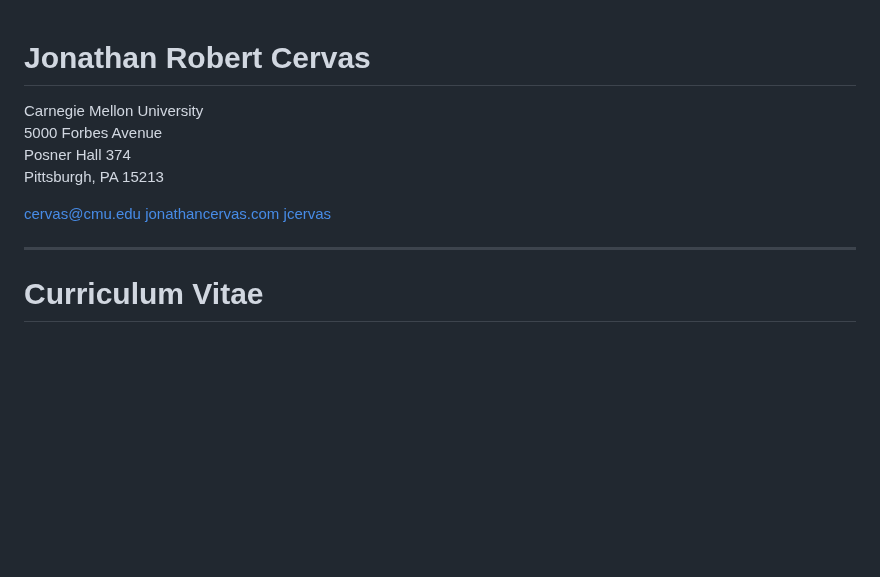
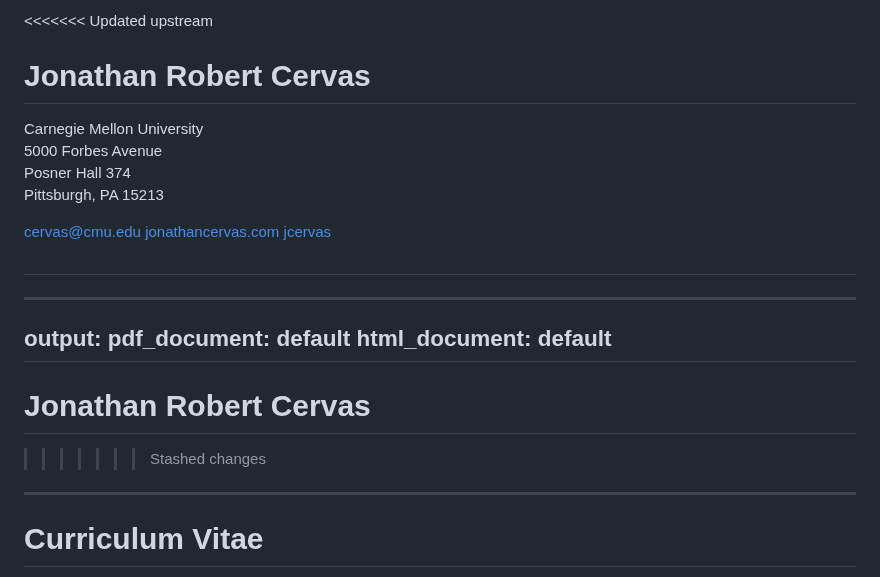
Before and after one commit to jcervas/jcervas.github.io, a Markdown page: cv.md, the part around the change. Rendered like a GitHub page; blank space fills up the shorter version.

```diff
--- a/cv.md
+++ b/cv.md
@@ -1,3 +1,4 @@
+<<<<<<< Updated upstream
 <!-- Header -->
 <h1>Jonathan Robert Cervas</h1>
 
@@ -27,6 +28,14 @@
   <!-- Google Scholar  -->
   <a href="https://scholar.google.com/scholar?hl=en&q=Jonathan+R.+Cervas"
      title="Google Scholar: Jonathan R. Cervas" style="text-decoration:none;"></a>
+=======
+---
+output:
+  pdf_document: default
+  html_document: default
+---
+# Jonathan Robert Cervas
+>>>>>>> Stashed changes
 
 
 
```
